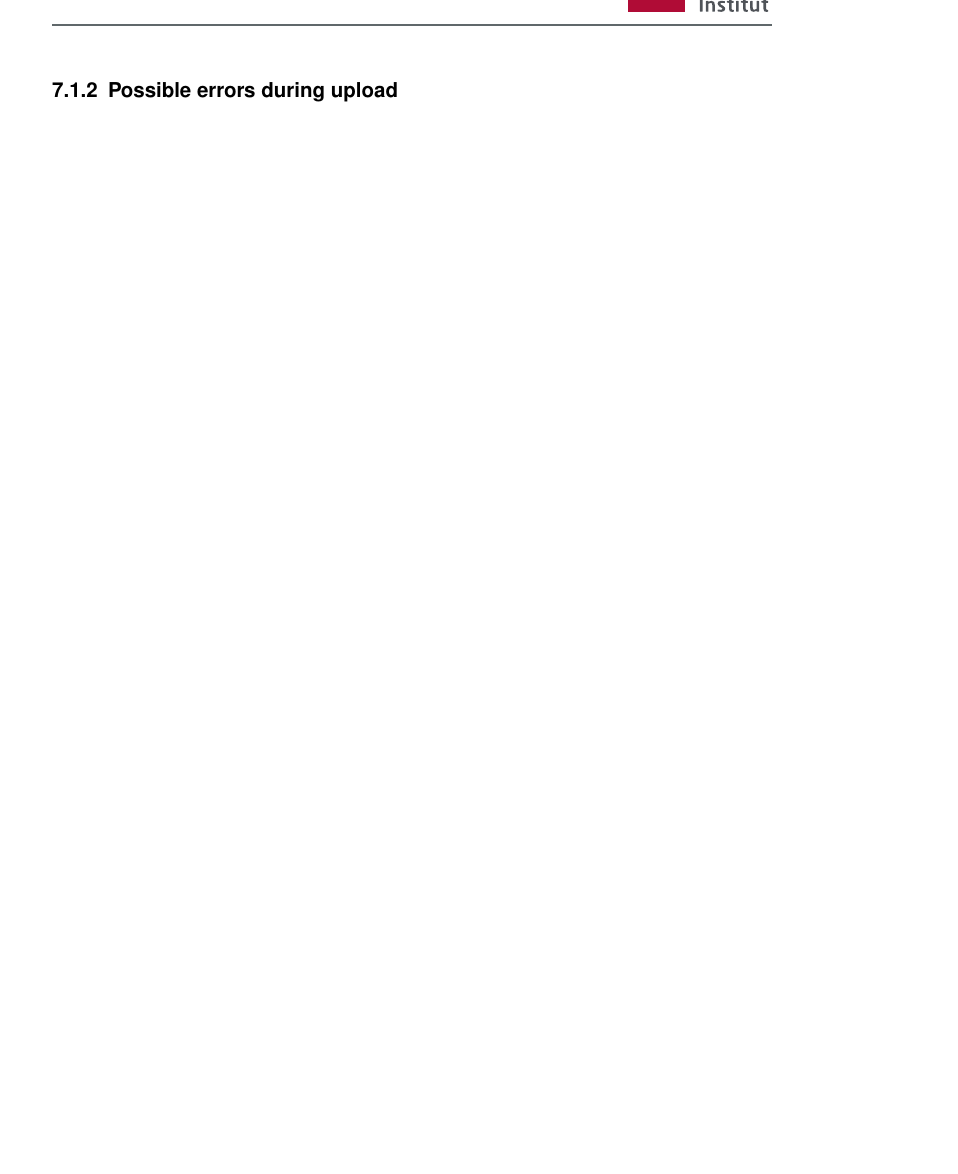
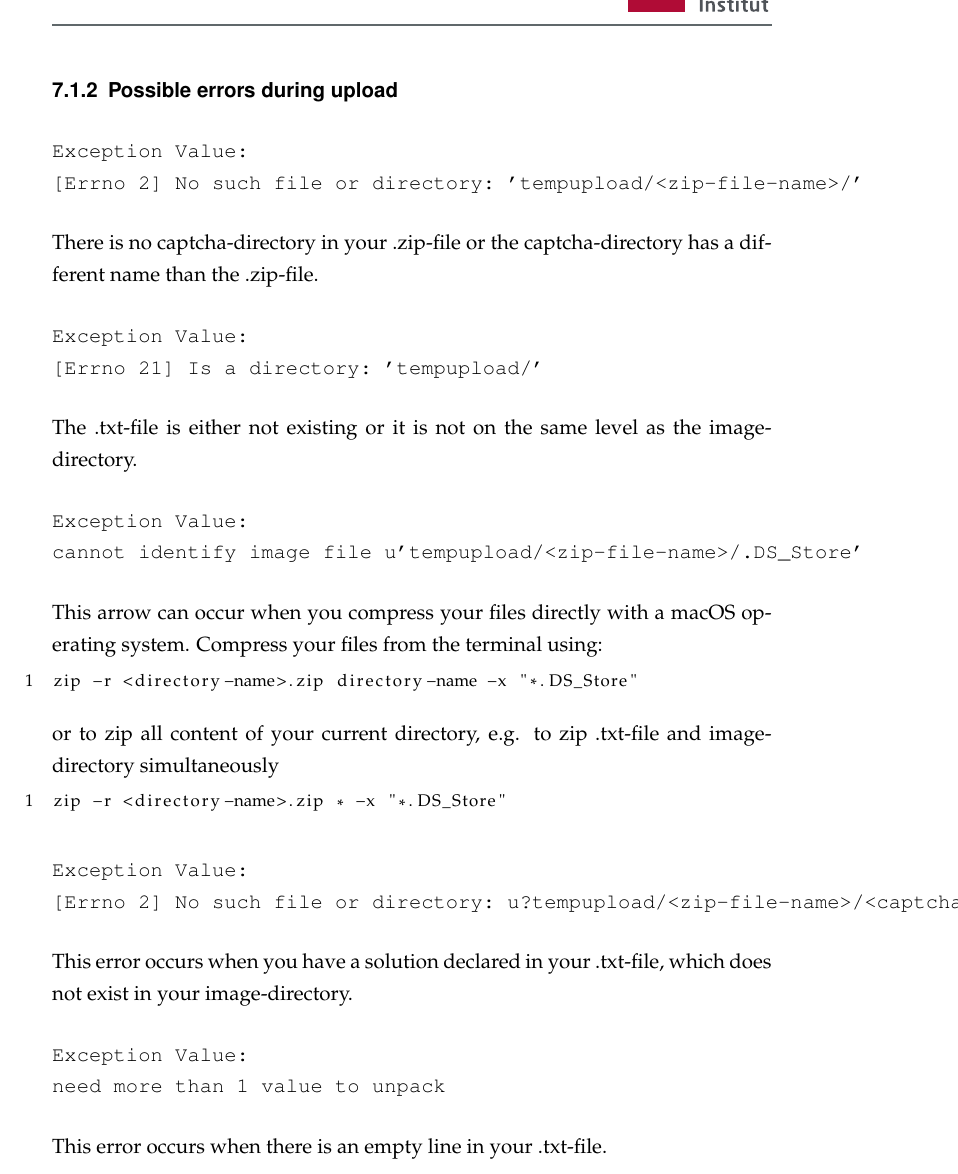
Before and after one commit to HPI-DeepLearning/CaptchaService, a LaTeX document (Captcha_Documentation/captcha_documentation.tex, which reads Captcha_Documentation/content/webInterface.tex): part of page 26 of 31, cut so that both start at the same text, the shorter picture padded with empty space. Compiled offline with pdfLaTeX; an older LaTeX class or package is replaced by its successor.

Commit message:
errors and solutions for upload

```diff
--- a/Captcha_Documentation/content/webInterface.tex
+++ b/Captcha_Documentation/content/webInterface.tex
@@ -105,6 +105,43 @@ Note that all images in the directory, which do not occur in the .txt-file are i
 \clearpage
 \subsubsection{Possible errors during upload}
 
+\begin{verbatim}
+Exception Value:
+[Errno 2] No such file or directory: 'tempupload/<zip-file-name>/'
+\end{verbatim}
+There is no captcha-directory in your .zip-file or the captcha-directory has a different name than the .zip-file.
+
+\begin{verbatim}
+Exception Value:
+[Errno 21] Is a directory: 'tempupload/'
+\end{verbatim}
+The .txt-file is either not existing or it is not on the same level as the image-directory.
+
+\begin{verbatim}
+Exception Value:
+cannot identify image file u'tempupload/<zip-file-name>/.DS_Store'
+\end{verbatim}
+This arrow can occur when you compress your files directly with a macOS operating system. Compress your files from the terminal using:
+\begin{lstlisting}
+zip -r <directory-name>.zip directory-name -x "*.DS_Store"
+\end{lstlisting}
+or to zip all content of your current directory, e.g. to zip .txt-file and image-directory simultaneously
+\begin{lstlisting}
+zip -r <directory-name>.zip * -x "*.DS_Store"
+\end{lstlisting}
+
+\begin{verbatim}
+Exception Value:
+[Errno 2] No such file or directory: u?tempupload/<zip-file-name>/<captcha-image>.png?
+\end{verbatim}
+This error occurs when you have a solution declared in your .txt-file, which does not exist in your image-directory.
+
+\begin{verbatim}
+Exception Value:
+need more than 1 value to unpack
+\end{verbatim}
+This error occurs when there is an empty line in your .txt-file.
+
 \clearpage
 \subsection{Download}
 
```
Also changed, not shown: Captcha_Documentation/captcha_documentation.pdf.
